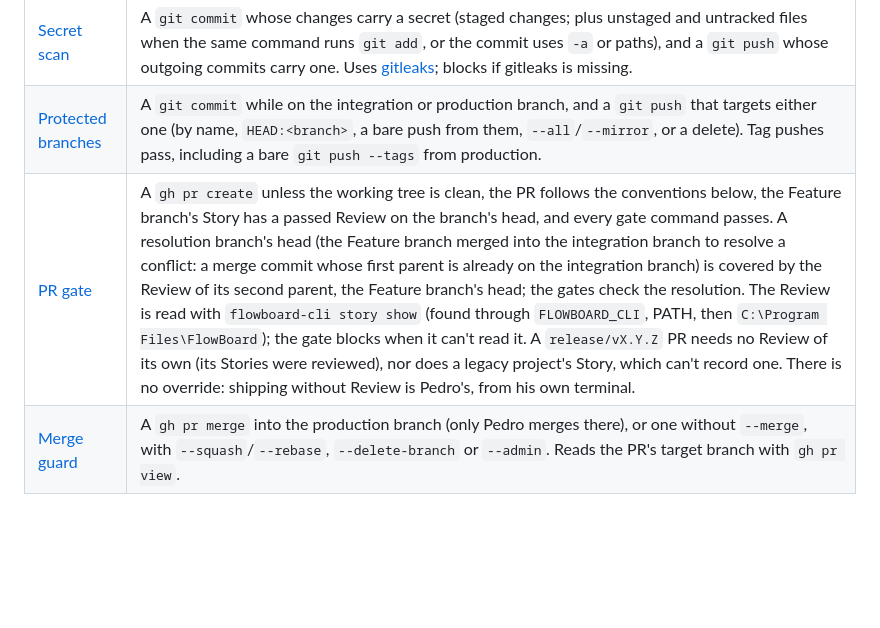
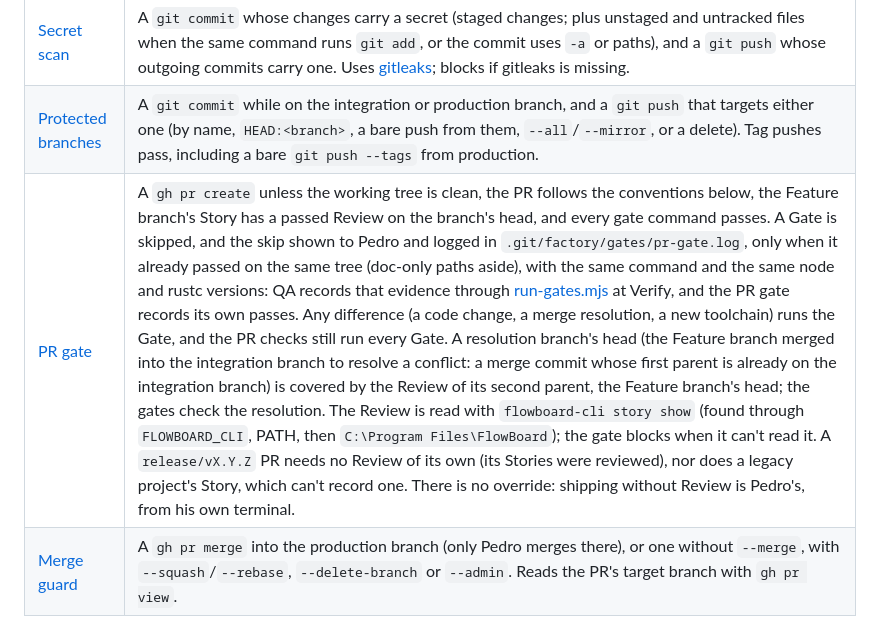
Before and after one commit to pmattos87/software-factory, a Markdown page: docs/guardrails.md, the part around the change. Drawn GitHub-style; blank space fills up the shorter version.

Commit message:
docs: say when the PR gate skips a verified Gate
Story: SF-103

Co-Authored-By: Claude Opus 5.5 <noreply@anthropic.com>

```diff
--- a/docs/guardrails.md
+++ b/docs/guardrails.md
@@ -10,7 +10,7 @@ Shipped in [plugin/hooks/hooks.json](../plugin/hooks/hooks.json). They run befor
 |---|---|
 | [Secret scan](../plugin/scripts/secret-scan.mjs) | A `git commit` whose changes carry a secret (staged changes; plus unstaged and untracked files when the same command runs `git add`, or the commit uses `-a` or paths), and a `git push` whose outgoing commits carry one. Uses [gitleaks](https://github.com/gitleaks/gitleaks); blocks if gitleaks is missing. |
 | [Protected branches](../plugin/scripts/protected-branches.mjs) | A `git commit` while on the integration or production branch, and a `git push` that targets either one (by name, `HEAD:<branch>`, a bare push from them, `--all`/`--mirror`, or a delete). Tag pushes pass, including a bare `git push --tags` from production. |
-| [PR gate](../plugin/scripts/pr-gate.mjs) | A `gh pr create` unless the working tree is clean, the PR follows the conventions below, the Feature branch's Story has a passed Review on the branch's head, and every gate command passes. A resolution branch's head (the Feature branch merged into the integration branch to resolve a conflict: a merge commit whose first parent is already on the integration branch) is covered by the Review of its second parent, the Feature branch's head; the gates check the resolution. The Review is read with `flowboard-cli story show` (found through `FLOWBOARD_CLI`, PATH, then `C:\Program Files\FlowBoard`); the gate blocks when it can't read it. A `release/vX.Y.Z` PR needs no Review of its own (its Stories were reviewed), nor does a legacy project's Story, which can't record one. There is no override: shipping without Review is Pedro's, from his own terminal. |
+| [PR gate](../plugin/scripts/pr-gate.mjs) | A `gh pr create` unless the working tree is clean, the PR follows the conventions below, the Feature branch's Story has a passed Review on the branch's head, and every gate command passes. A Gate is skipped, and the skip shown to Pedro and logged in `.git/factory/gates/pr-gate.log`, only when it already passed on the same tree (doc-only paths aside), with the same command and the same node and rustc versions: QA records that evidence through [run-gates.mjs](../plugin/scripts/run-gates.mjs) at Verify, and the PR gate records its own passes. Any difference (a code change, a merge resolution, a new toolchain) runs the Gate, and the PR checks still run every Gate. A resolution branch's head (the Feature branch merged into the integration branch to resolve a conflict: a merge commit whose first parent is already on the integration branch) is covered by the Review of its second parent, the Feature branch's head; the gates check the resolution. The Review is read with `flowboard-cli story show` (found through `FLOWBOARD_CLI`, PATH, then `C:\Program Files\FlowBoard`); the gate blocks when it can't read it. A `release/vX.Y.Z` PR needs no Review of its own (its Stories were reviewed), nor does a legacy project's Story, which can't record one. There is no override: shipping without Review is Pedro's, from his own terminal. |
 | [Merge guard](../plugin/scripts/merge-guard.mjs) | A `gh pr merge` into the production branch (only Pedro merges there), or one without `--merge`, with `--squash`/`--rebase`, `--delete-branch` or `--admin`. Reads the PR's target branch with `gh pr view`. |
 
 False positive from the secret scan: put a `gitleaks:allow` comment on the line, or add its fingerprint (shown in the block message) to `.gitleaksignore`. A project can tune rules with its own `.gitleaks.toml`.
```
